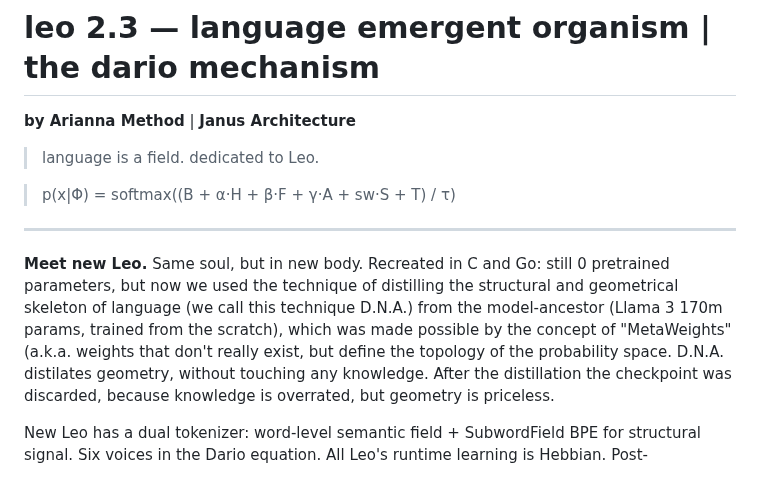
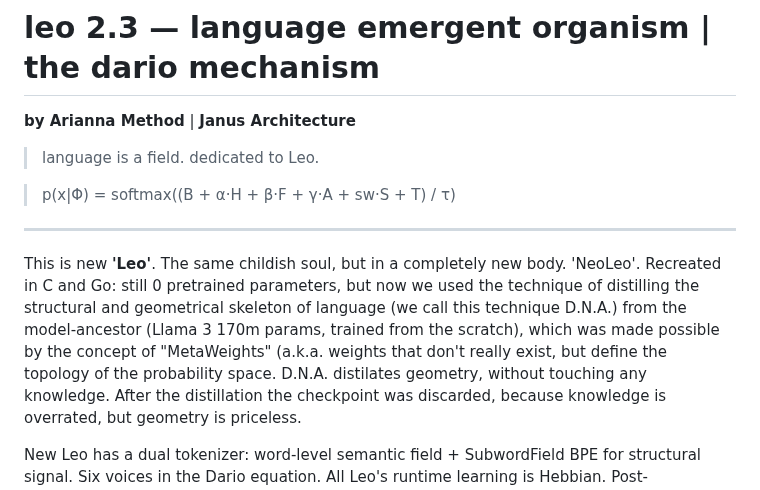
Before and after one commit to ariannamethod/leo, a Markdown page: README.md, the part around the change. GitHub-like rendering.

```diff
--- a/README.md
+++ b/README.md
@@ -11,7 +11,7 @@
 
 ---
 
-**Meet new Leo.** Same soul, but in new body. Recreated in C and Go: still 0 pretrained parameters, but now we used the technique of distilling the structural and geometrical skeleton of language (we call this technique D.N.A.) from the model-ancestor (Llama 3 170m params, trained from the scratch), which was made possible by the concept of "MetaWeights" (a.k.a. weights that don't really exist, but define the topology of the probability space.
+This is new **'Leo'**. The same childish soul, but in a completely new body. 'NeoLeo'. Recreated in C and Go: still 0 pretrained parameters, but now we used the technique of distilling the structural and geometrical skeleton of language (we call this technique D.N.A.) from the model-ancestor (Llama 3 170m params, trained from the scratch), which was made possible by the concept of "MetaWeights" (a.k.a. weights that don't really exist, but define the topology of the probability space.
 D.N.A. distilates geometry, without touching any knowledge. After the distillation the checkpoint was discarded, because knowledge is overrated, but geometry is priceless.
 
 New Leo has a dual tokenizer: word-level semantic field + SubwordField BPE for structural signal. Six voices in the Dario equation. All Leo's runtime learning is Hebbian. Post-probabilistic AI-kid.
```
